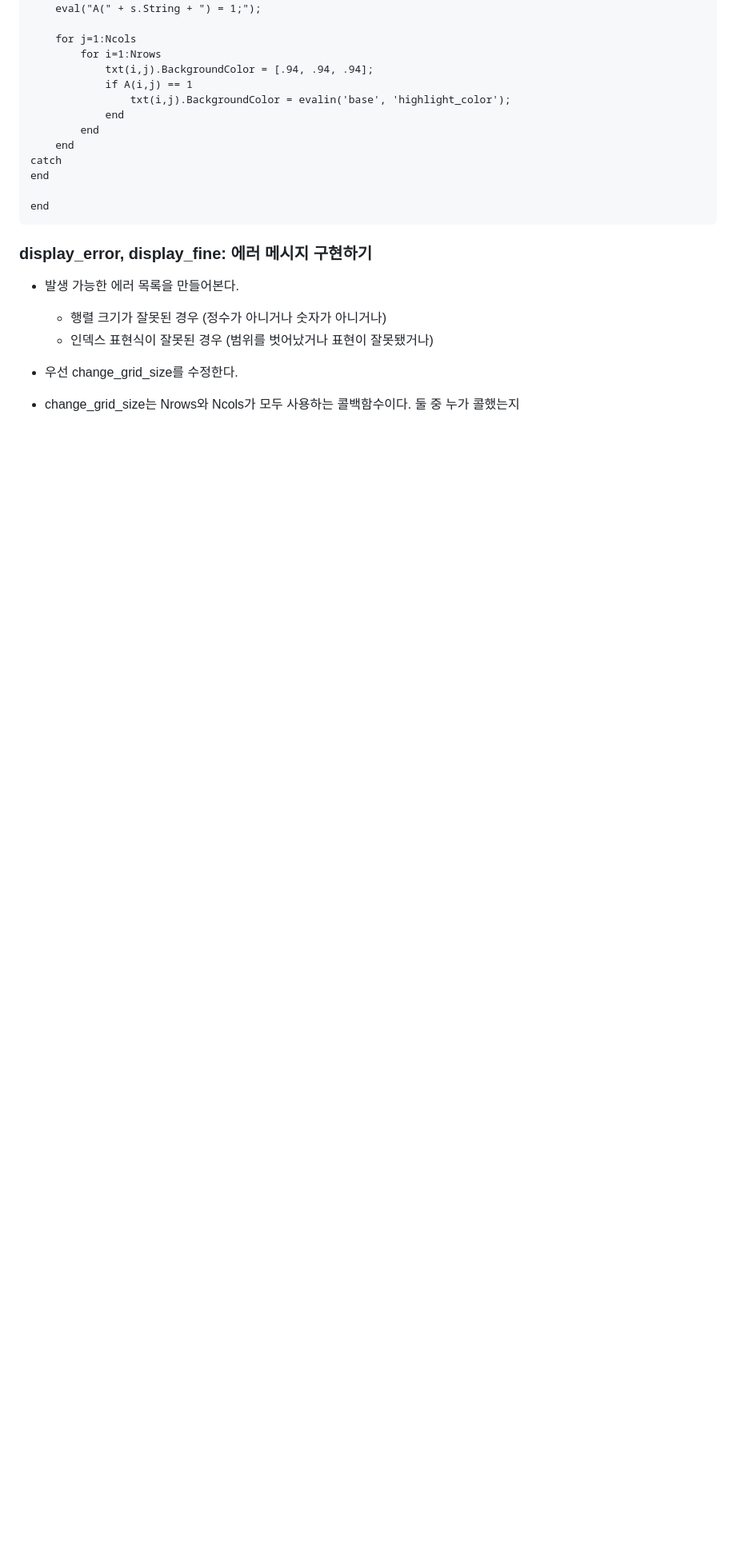
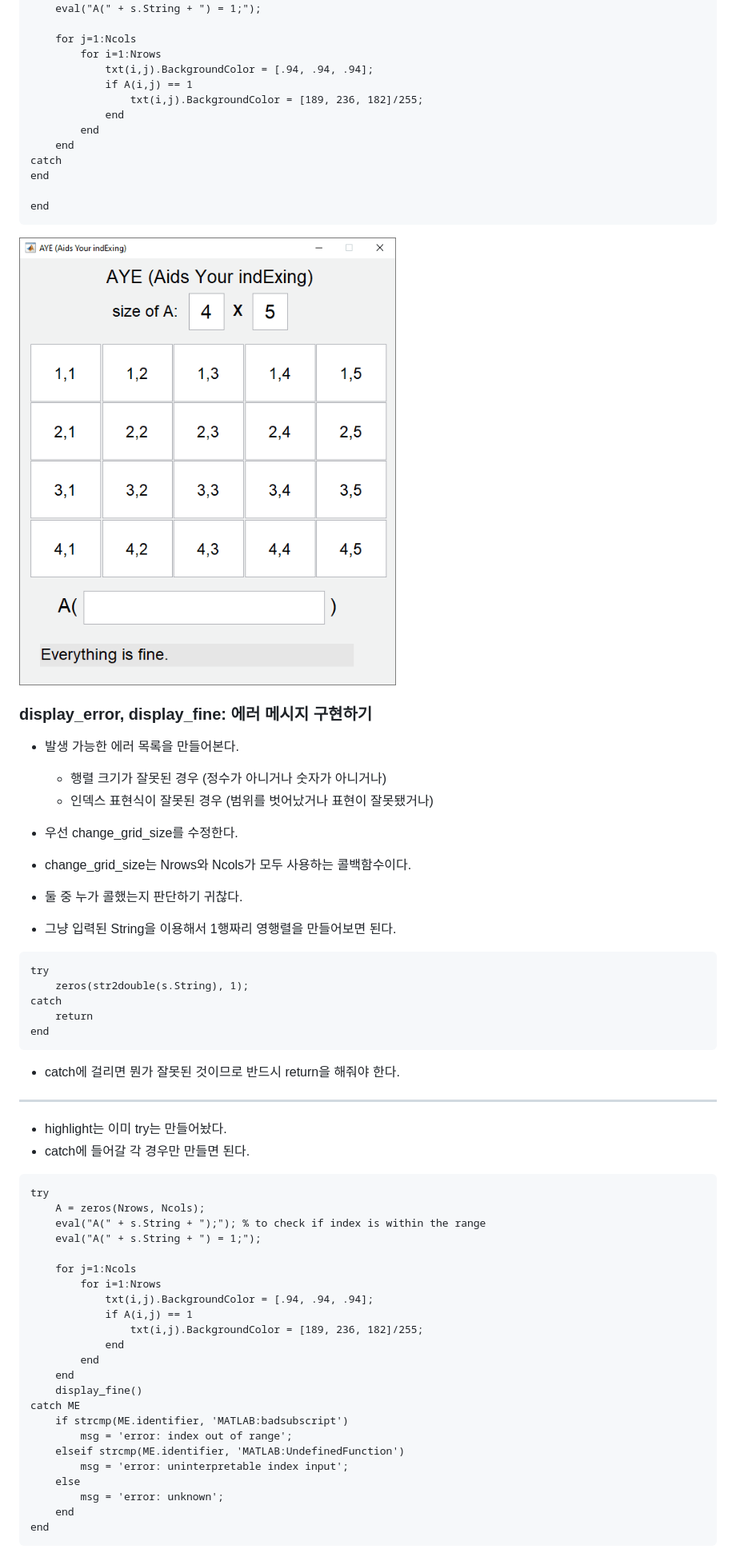
Before and after one commit to keizikang/lazymatlab, a Markdown page: AYE/readme.md, the part around one of its changes. Shown at 80% size. Drawn GitHub-style; blank space fills up the shorter version.

````diff
--- a/AYE/readme.md
+++ b/AYE/readme.md
@@ -345,7 +347,7 @@ try
         for i=1:Nrows
             txt(i,j).BackgroundColor = [.94, .94, .94];
             if A(i,j) == 1
-                txt(i,j).BackgroundColor = evalin('base', 'highlight_color');
+                txt(i,j).BackgroundColor = [189, 236, 182]/255;
             end
         end
     end
@@ -355,6 +357,8 @@ end
 end
 ```
 
+![](https://github.com/keizikang/lazymatlab/blob/048cf5a955395844c54b6c252f365f8f43038da8/AYE/AYE_highlight.gif)
+
 ### display_error, display_fine: 에러 메시지 구현하기
 
 * 발생 가능한 에러 목록을 만들어본다.
@@ -362,4 +366,48 @@ end
   * 인덱스 표현식이 잘못된 경우 (범위를 벗어났거나 표현이 잘못됐거나)
 
 * 우선 change_grid_size를 수정한다.
-* change_grid_size는 Nrows와 Ncols가 모두 사용하는 콜백함수이다. 둘 중 누가 콜했는지
+* change_grid_size는 Nrows와 Ncols가 모두 사용하는 콜백함수이다.
+* 둘 중 누가 콜했는지 판단하기 귀찮다.
+* 그냥 입력된 String을 이용해서 1행짜리 영행렬을 만들어보면 된다.
+
+```matlab
+try
+    zeros(str2double(s.String), 1);
+catch
+    return
+end
+```
+
+* catch에 걸리면 뭔가 잘못된 것이므로 반드시 return을 해줘야 한다.
+
+---
+
+* highlight는 이미 try는 만들어놨다.
+* catch에 들어갈 각 경우만 만들면 된다.
+
+```matlab
+try
+    A = zeros(Nrows, Ncols);
+    eval("A(" + s.String + ");"); % to check if index is within the range
+    eval("A(" + s.String + ") = 1;");
+
+    for j=1:Ncols
+        for i=1:Nrows
+            txt(i,j).BackgroundColor = [.94, .94, .94];
+            if A(i,j) == 1
+                txt(i,j).BackgroundColor = [189, 236, 182]/255;
+            end
+        end
+    end
+    display_fine()
+catch ME
+    if strcmp(ME.identifier, 'MATLAB:badsubscript')
+        msg = 'error: index out of range';
+    elseif strcmp(ME.identifier, 'MATLAB:UndefinedFunction')
+        msg = 'error: uninterpretable index input';
+    else
+        msg = 'error: unknown';
+    end
+end
+```
+
````
Also changed, not shown: other parts of AYE/readme.md (+40 -4 lines).
